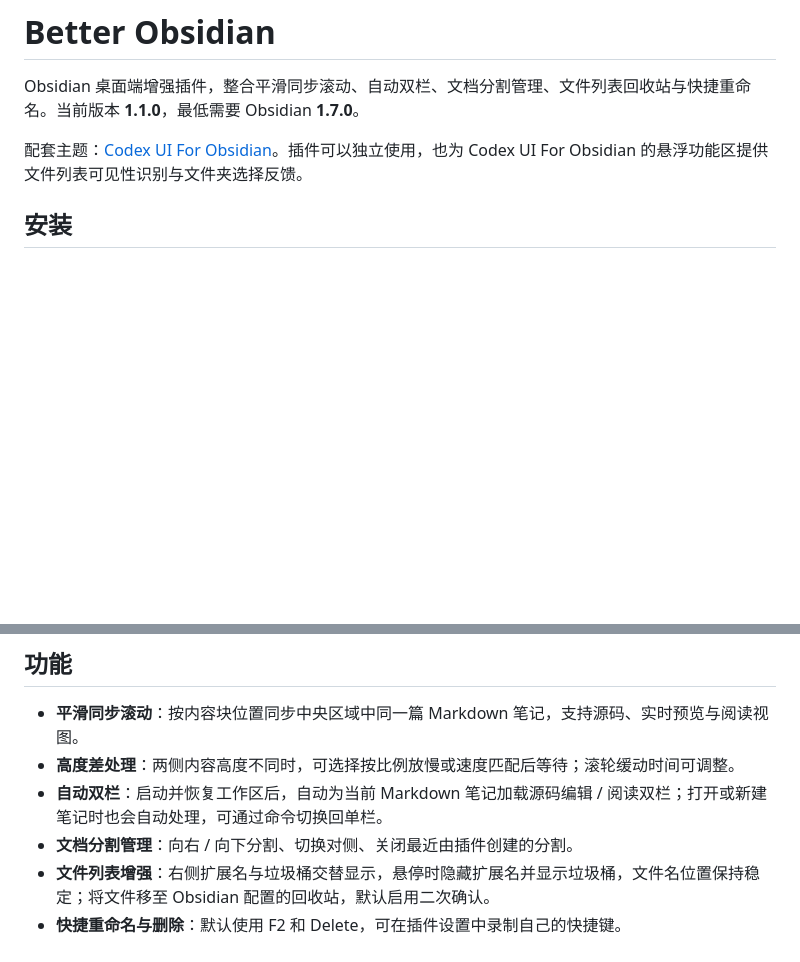
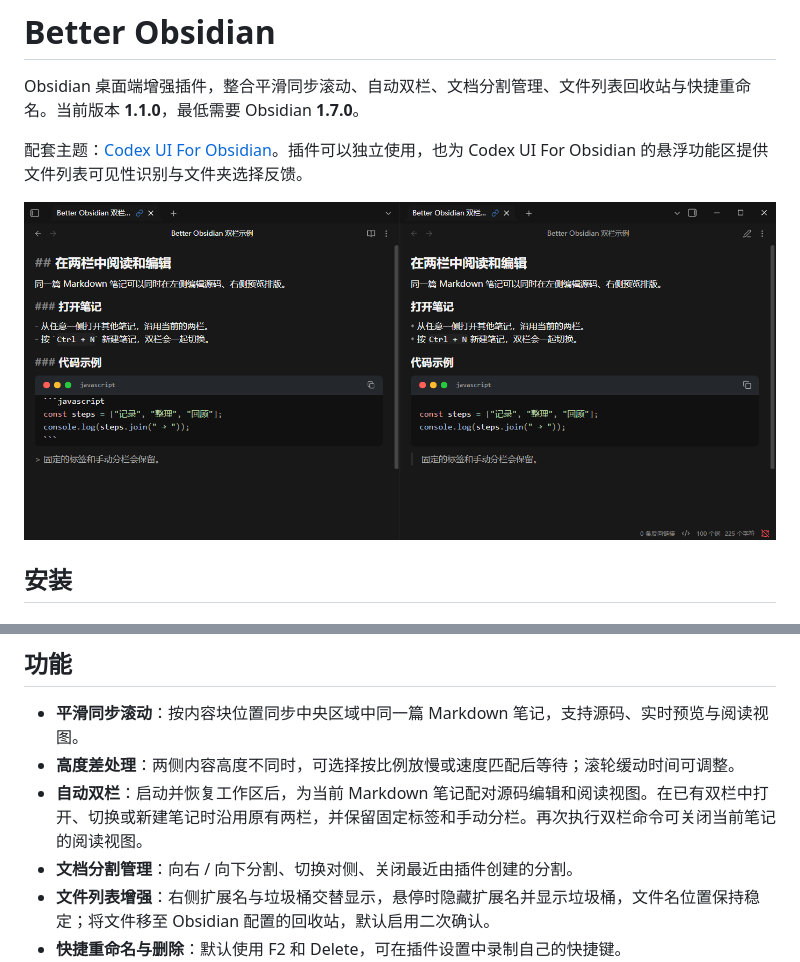
Before and after one commit to Plantforlife/better-obsidian, a Markdown page: README.md, 2 parts joined by grey strips. GitHub-like rendering; pictures changed too: docs/images/dual-view.png (added); blank space fills up the shorter version.

Commit message:
Keep Better Obsidian dual views in two panes

```diff
--- a/README.md
+++ b/README.md
@@ -3,6 +3,8 @@
 Obsidian 桌面端增强插件，整合平滑同步滚动、自动双栏、文档分割管理、文件列表回收站与快捷重命名。当前版本 **1.1.0**，最低需要 Obsidian **1.7.0**。
 
 配套主题：[Codex UI For Obsidian](https://github.com/Plantforlife/Codex-UI-For-Obsidian)。插件可以独立使用，也为 Codex UI For Obsidian 的悬浮功能区提供文件列表可见性识别与文件夹选择反馈。
+
+![Better Obsidian 双栏示例，左侧为 Markdown 源码，右侧为同一篇笔记的阅读视图](docs/images/dual-view.png)
 
 ## 安装
 
@@ -20,7 +22,7 @@ Obsidian 桌面端增强插件，整合平滑同步滚动、自动双栏、文
 
 - **平滑同步滚动**：按内容块位置同步中央区域中同一篇 Markdown 笔记，支持源码、实时预览与阅读视图。
 - **高度差处理**：两侧内容高度不同时，可选择按比例放慢或速度匹配后等待；滚轮缓动时间可调整。
-- **自动双栏**：启动并恢复工作区后，自动为当前 Markdown 笔记加载源码编辑 / 阅读双栏；打开或新建笔记时也会自动处理，可通过命令切换回单栏。
+- **自动双栏**：启动并恢复工作区后，为当前 Markdown 笔记配对源码编辑和阅读视图。在已有双栏中打开、切换或新建笔记时沿用原有两栏，并保留固定标签和手动分栏。再次执行双栏命令可关闭当前笔记的阅读视图。
 - **文档分割管理**：向右 / 向下分割、切换对侧、关闭最近由插件创建的分割。
 - **文件列表增强**：右侧扩展名与垃圾桶交替显示，悬停时隐藏扩展名并显示垃圾桶，文件名位置保持稳定；将文件移至 Obsidian 配置的回收站，默认启用二次确认。
 - **快捷重命名与删除**：默认使用 F2 和 Delete，可在插件设置中录制自己的快捷键。
```
Also changed, not shown: 1 other file.
